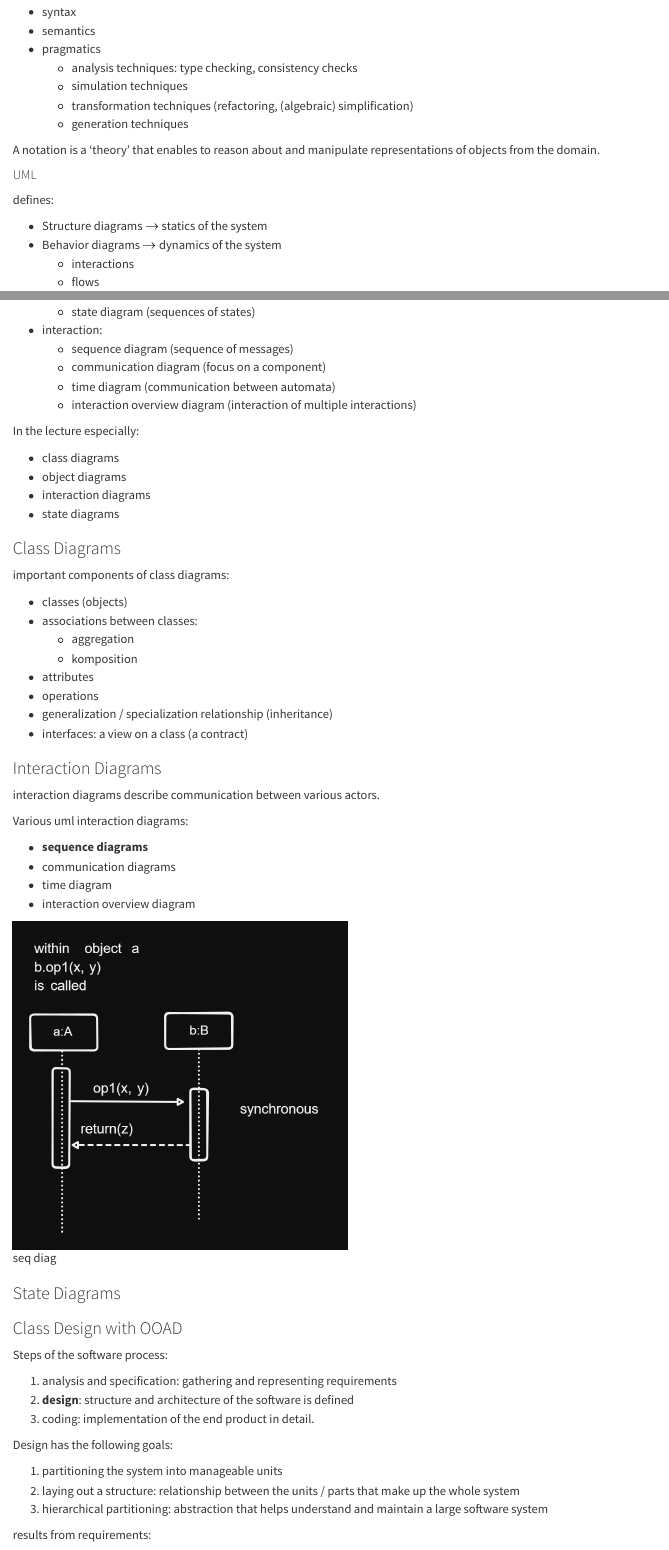
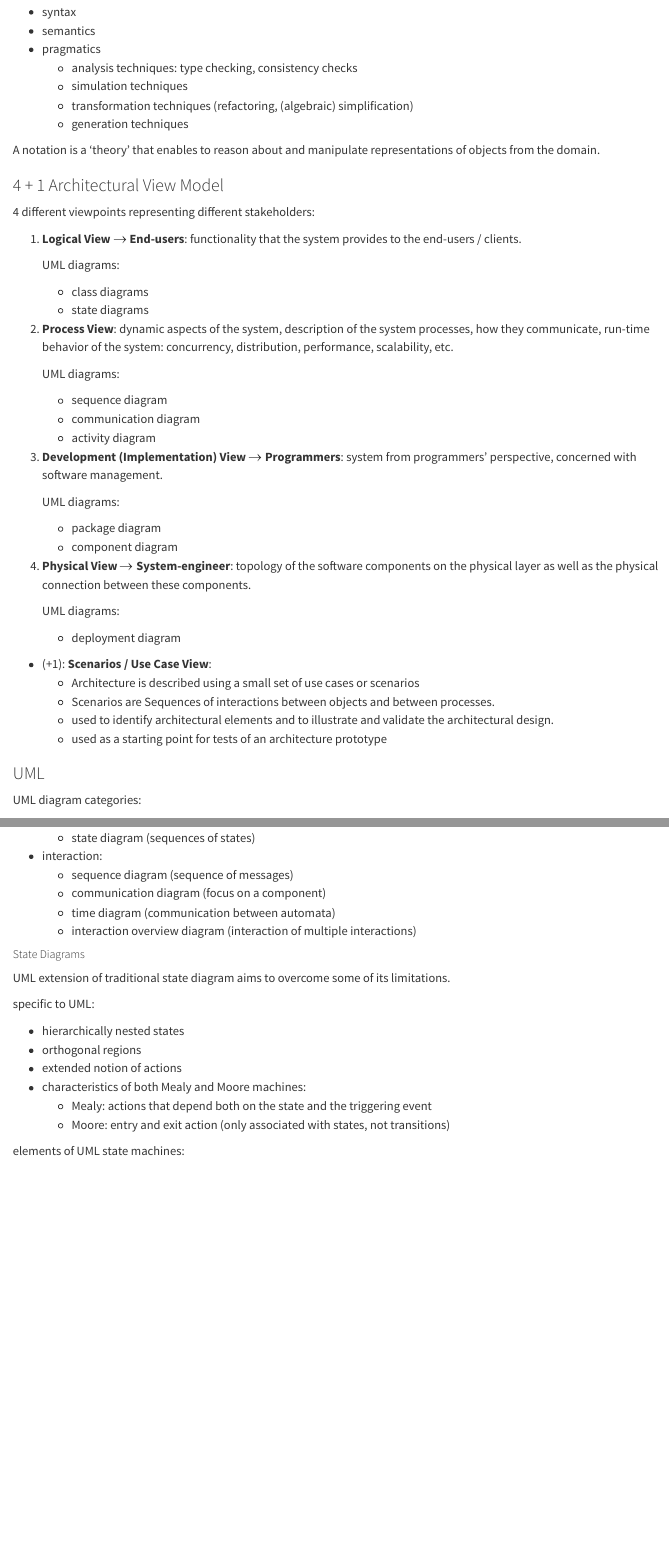
Before and after one commit to igor-dimi/isw-notes-ws24, a Quarto document (04/04.qmd): the page in a window 1100 px wide, from 990 px down, and a second part further down, joined at a grey line. Rendered offline with R 4.5, knitr and Pandoc in place of Quarto, with nearby package versions.

```diff
--- a/04/04.qmd
+++ b/04/04.qmd
@@ -60,4 +59,48 @@
 
-defines:
+### 4 + 1 Architectural View Model
 
-* Structure diagrams $\rightarrow$ statics of the system
+4 different viewpoints representing different stakeholders:
+
+1. **Logical View** $\rightarrow$ **End-users**: functionality that the system provides to the end-users / clients.
+
+   UML diagrams:
+
+   * class diagrams
+   * state diagrams
+
+1. **Process View**: dynamic aspects of the system, description of the system processes, how they communicate, run-time behavior of the system:
+   concurrency, distribution, performance, scalability, etc.
+
+   UML diagrams:
+
+   * sequence diagram
+   * communication diagram
+   * activity diagram
+
+2. **Development (Implementation) View** $\rightarrow$ **Programmers**: system from programmers' perspective, concerned with software management.
+
+   UML diagrams:
+
+   * package diagram
+   * component diagram
+
+3. **Physical View** $\rightarrow$ **System-engineer**: topology of the software components on the physical layer as well as the physical connection between
+   these components.
+
+   UML diagrams:
+
+   * deployment diagram
+
+* (+1): **Scenarios / Use Case View**:
+  * Architecture is described using a small set of use cases or scenarios
+  * Scenarios are Sequences of interactions between objects and between processes.
+  * used to identify architectural elements and to illustrate and validate
+    the architectural design.
+  * used as a starting point for tests of an architecture prototype
+
+
+
+
+### UML
+
+UML diagram categories:
@@ -64,3 +115 @@
 * Behavior diagrams $\rightarrow$ dynamics of the system
-  * interactions
-  * flows
@@ -85,6 +115,0 @@
-  * state diagram (sequences of states)
-* interaction:
-  * sequence diagram (sequence of messages)
-  * communication diagram (focus on a component)
-  * time diagram (communication between automata)
-  * interaction overview diagram (interaction of multiple interactions)
@@ -113,2 +158 @@
 
-### Interaction Diagrams
@@ -114,0 +162,21 @@
+  * state diagram (sequences of states)
+* interaction:
+  * sequence diagram (sequence of messages)
+  * communication diagram (focus on a component)
+  * time diagram (communication between automata)
+  * interaction overview diagram (interaction of multiple interactions)
+
+##### State Diagrams
+
+UML extension of traditional state diagram aims to overcome some of its limitations.
+
+specific to UML:
+
+* hierarchically nested states
+* orthogonal regions
+* extended notion of actions
+* characteristics of both Mealy and Moore machines:
+  * Mealy: actions that depend both on the state and the triggering event
+  * Moore: entry and exit action (only associated with states, not transitions)
+
+elements of UML state machines:
@@ -125,6 +222,5 @@
 ![seq diag](./imgs/seq-diag-synch.png){width=50%}
 
-### State Diagrams
 
 ### Class Design with OOAD
 
```
Also changed, not shown: 04/04.qmd (81 more changed lines).
